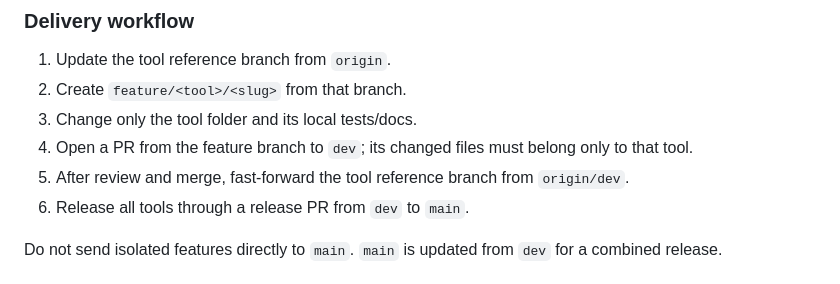
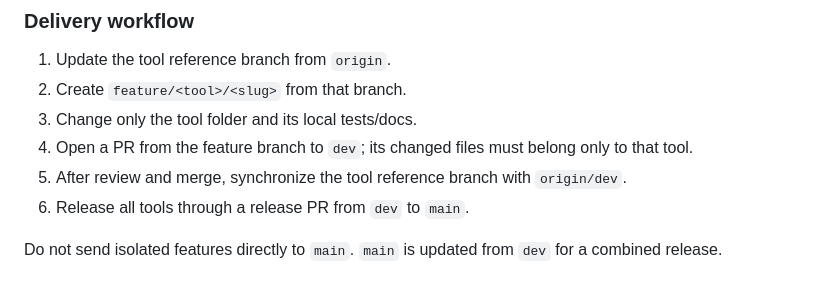
Before and after one commit to Potcha/DPER_TOOLS, a Markdown page: contributing.md, the part around the change. Rendered like a GitHub page.

Commit message:
docs(root): clarify tool branch synchronization

```diff
--- a/contributing.md
+++ b/contributing.md
@@ -127,7 +127,7 @@ Open the matching worktree folder in VS Code. Do not develop multiple tools in t
 2. Create `feature/<tool>/<slug>` from that branch.
 3. Change only the tool folder and its local tests/docs.
 4. Open a PR from the feature branch to `dev`; its changed files must belong only to that tool.
-5. After review and merge, fast-forward the tool reference branch from `origin/dev`.
+5. After review and merge, synchronize the tool reference branch with `origin/dev`.
 6. Release all tools through a release PR from `dev` to `main`.
 
 Do not send isolated features directly to `main`. `main` is updated from `dev` for a combined release.
```
